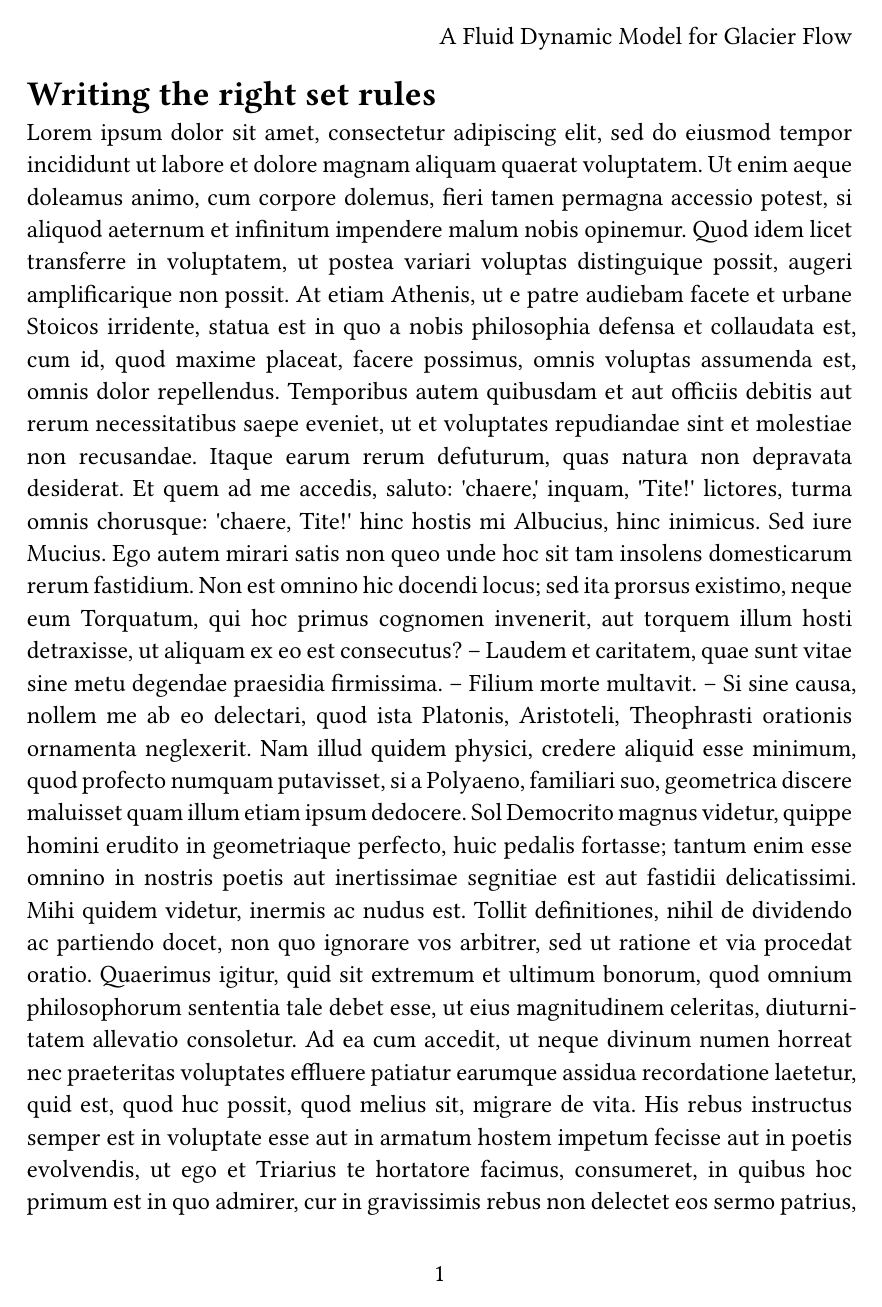
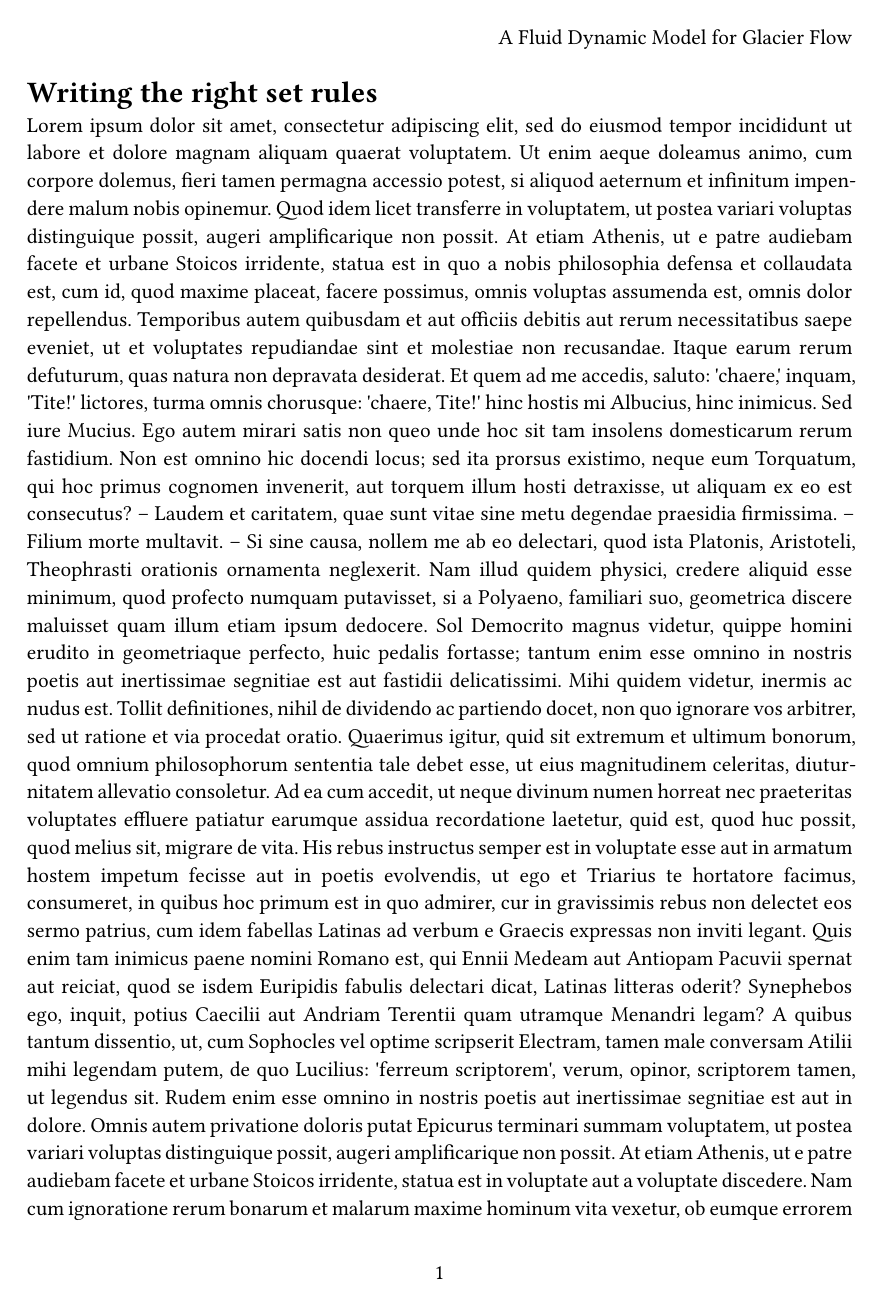
Before and after one commit to MercuryHaipeng/Typst-Template, a Typst document (Tutorial/3 - Advanced Styling.typ): page 1 of 5. Compiled offline with Typst 0.15.

Commit message:
20260203

```diff
--- a/Tutorial/3 - Advanced Styling.typ
+++ b/Tutorial/3 - Advanced Styling.typ
@@ -8,7 +8,7 @@
 #set par(justify: true)
 #set text(
   font: "Libertinus Serif",
-  size: 14pt,
+  size: 12pt,
 )
 
 = Writing the right set rules
@@ -54,8 +53,14 @@
 // ***********************************
 // 添加列和列标题
 // ***********************************
+// 设置标题样式
+#show title: set text(size: 20pt) // 字号
+#show title: set align(center) // 对齐方式
+#show title: set block(below: 1.2em) // 标题与正文的距离
+
 // 设置文档标题属性
 #set document(title: [A Fluid Dynamic Model for Glacier Flow])
+
 #set page(
 paper: "us-letter", header: align(
   right + horizon, // 页眉右对齐，垂直居中
```
Also changed, not shown: Tutorial/3 - Advanced Styling.typ (15 more changed lines).
